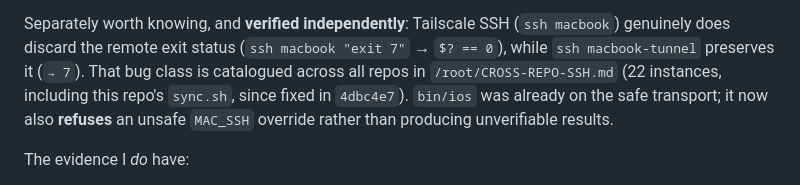
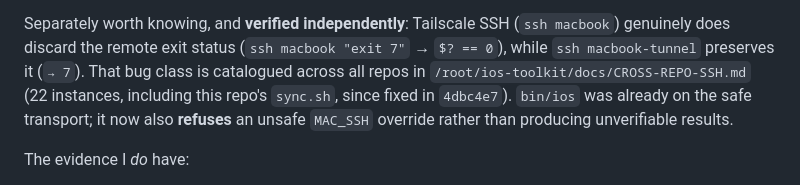
Before and after one commit to jackson-jpeg/Chirp, a Markdown page: ARCHITECTURE_AUDIT.md, the part around the change. Rendered like a GitHub page.

```diff
--- a/ARCHITECTURE_AUDIT.md
+++ b/ARCHITECTURE_AUDIT.md
@@ -67,7 +67,7 @@ Separately worth knowing, and **verified independently**: Tailscale SSH
 (`ssh macbook`) genuinely does discard the remote exit status
 (`ssh macbook "exit 7"` → `$? == 0`), while `ssh macbook-tunnel` preserves it
 (`→ 7`). That bug class is catalogued across all repos in
-`/root/CROSS-REPO-SSH.md` (22 instances, including this repo's `sync.sh`, since
+`/root/ios-toolkit/docs/CROSS-REPO-SSH.md` (22 instances, including this repo's `sync.sh`, since
 fixed in `4dbc4e7`). `bin/ios` was already on the safe transport; it now also
 **refuses** an unsafe `MAC_SSH` override rather than producing unverifiable
 results.
```
Also changed, not shown: FEATURE-INVENTORY.md (added, +475 -0 lines), REPRO-BACKGROUND-AUDIO.md (added, +199 -0 lines).
